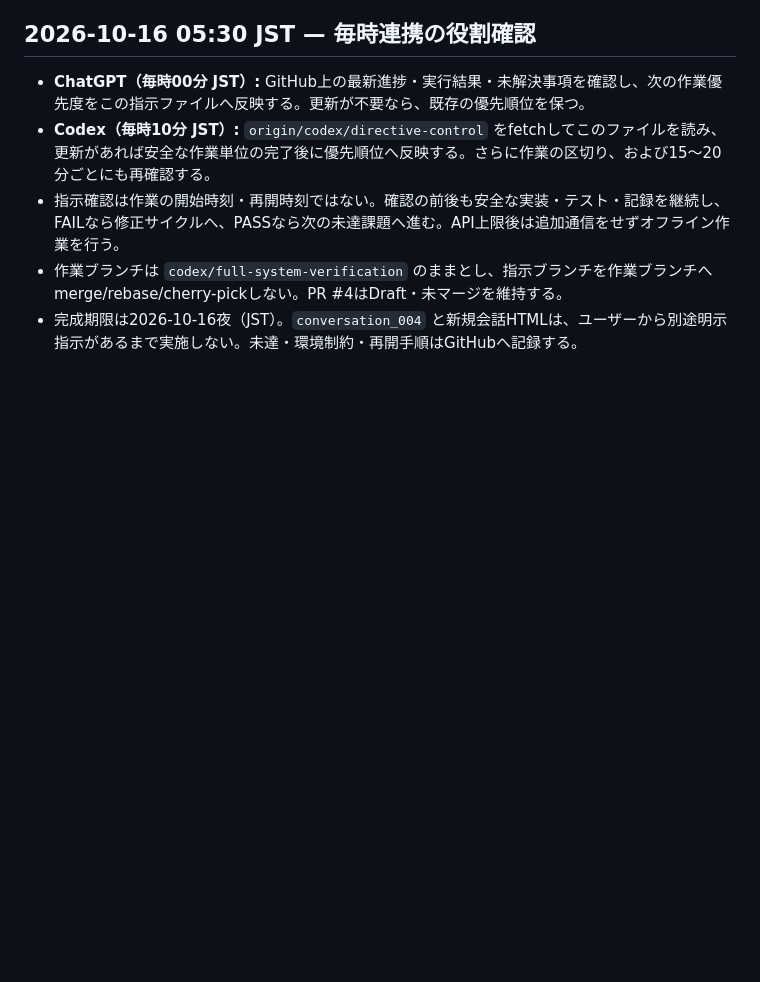
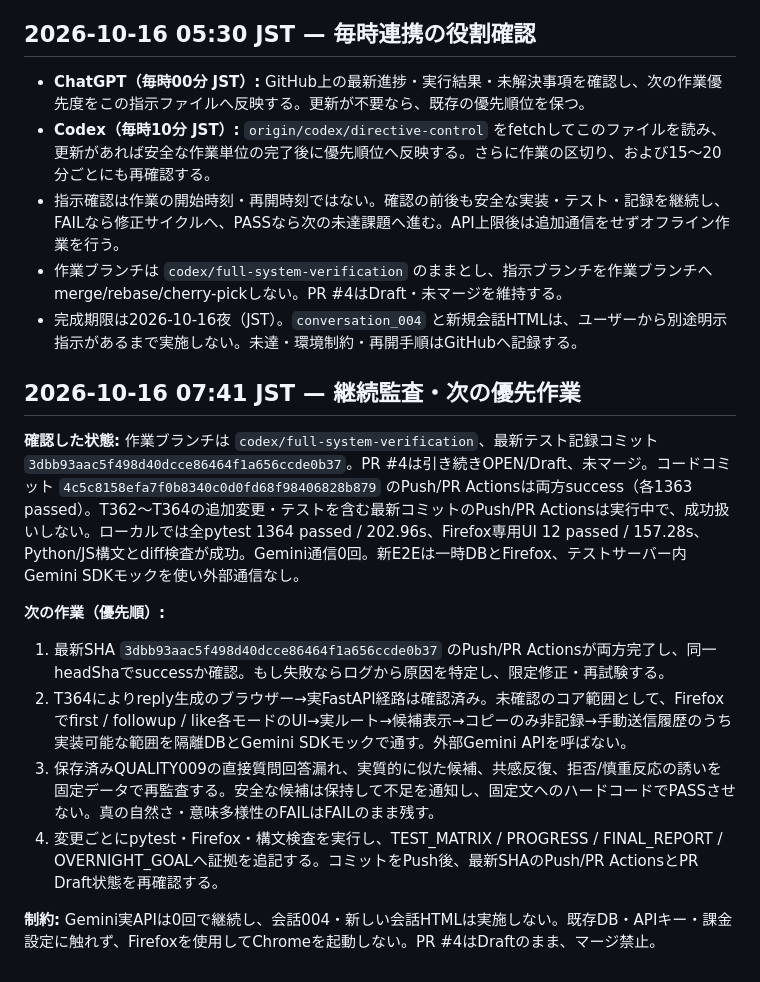
Before and after one commit to kenkyu0909/aichatapp, a Markdown page: docs/verification/CODEX_CONTINUOUS_DIRECTIVE.md, the part around the change. Rendered like a GitHub page; blank space fills up the shorter version.

Commit message:
docs: update continuous verification priorities

```diff
--- a/docs/verification/CODEX_CONTINUOUS_DIRECTIVE.md
+++ b/docs/verification/CODEX_CONTINUOUS_DIRECTIVE.md
@@ -183,3 +183,15 @@ Codexは`docs/verification/PROGRESS.md`の末尾に最新チェックポイン
 - 指示確認は作業の開始時刻・再開時刻ではない。確認の前後も安全な実装・テスト・記録を継続し、FAILなら修正サイクルへ、PASSなら次の未達課題へ進む。API上限後は追加通信をせずオフライン作業を行う。
 - 作業ブランチは `codex/full-system-verification` のままとし、指示ブランチを作業ブランチへmerge/rebase/cherry-pickしない。PR #4はDraft・未マージを維持する。
 - 完成期限は2026-10-16夜（JST）。`conversation_004` と新規会話HTMLは、ユーザーから別途明示指示があるまで実施しない。未達・環境制約・再開手順はGitHubへ記録する。
+
+## 2026-10-16 07:41 JST — 継続監査・次の優先作業
+
+**確認した状態:** 作業ブランチは `codex/full-system-verification`、最新テスト記録コミット `3dbb93aac5f498d40dcce86464f1a656ccde0b37`。PR #4は引き続きOPEN/Draft、未マージ。コードコミット `4c5c8158efa7f0b8340c0d0fd68f98406828b879` のPush/PR Actionsは両方success（各1363 passed）。T362〜T364の追加変更・テストを含む最新コミットのPush/PR Actionsは実行中で、成功扱いしない。ローカルでは全pytest 1364 passed / 202.96s、Firefox専用UI 12 passed / 157.28s、Python/JS構文とdiff検査が成功。Gemini通信0回。新E2Eは一時DBとFirefox、テストサーバー内Gemini SDKモックを使い外部通信なし。
+
+**次の作業（優先順）:**
+1. 最新SHA `3dbb93aac5f498d40dcce86464f1a656ccde0b37` のPush/PR Actionsが両方完了し、同一headShaでsuccessか確認。もし失敗ならログから原因を特定し、限定修正・再試験する。
+2. T364によりreply生成のブラウザー→実FastAPI経路は確認済み。未確認のコア範囲として、Firefoxでfirst / followup / like各モードのUI→実ルート→候補表示→コピーのみ非記録→手動送信履歴のうち実装可能な範囲を隔離DBとGemini SDKモックで通す。外部Gemini APIを呼ばない。
+3. 保存済みQUALITY009の直接質問回答漏れ、実質的に似た候補、共感反復、拒否/慎重反応の誘いを固定データで再監査する。安全な候補は保持して不足を通知し、固定文へのハードコードでPASSさせない。真の自然さ・意味多様性のFAILはFAILのまま残す。
+4. 変更ごとにpytest・Firefox・構文検査を実行し、TEST_MATRIX / PROGRESS / FINAL_REPORT / OVERNIGHT_GOALへ証拠を追記する。コミットをPush後、最新SHAのPush/PR ActionsとPR Draft状態を再確認する。
+
+**制約:** Gemini実APIは0回で継続し、会話004・新しい会話HTMLは実施しない。既存DB・APIキー・課金設定に触れず、Firefoxを使用してChromeを起動しない。PR #4はDraftのまま、マージ禁止。
```
